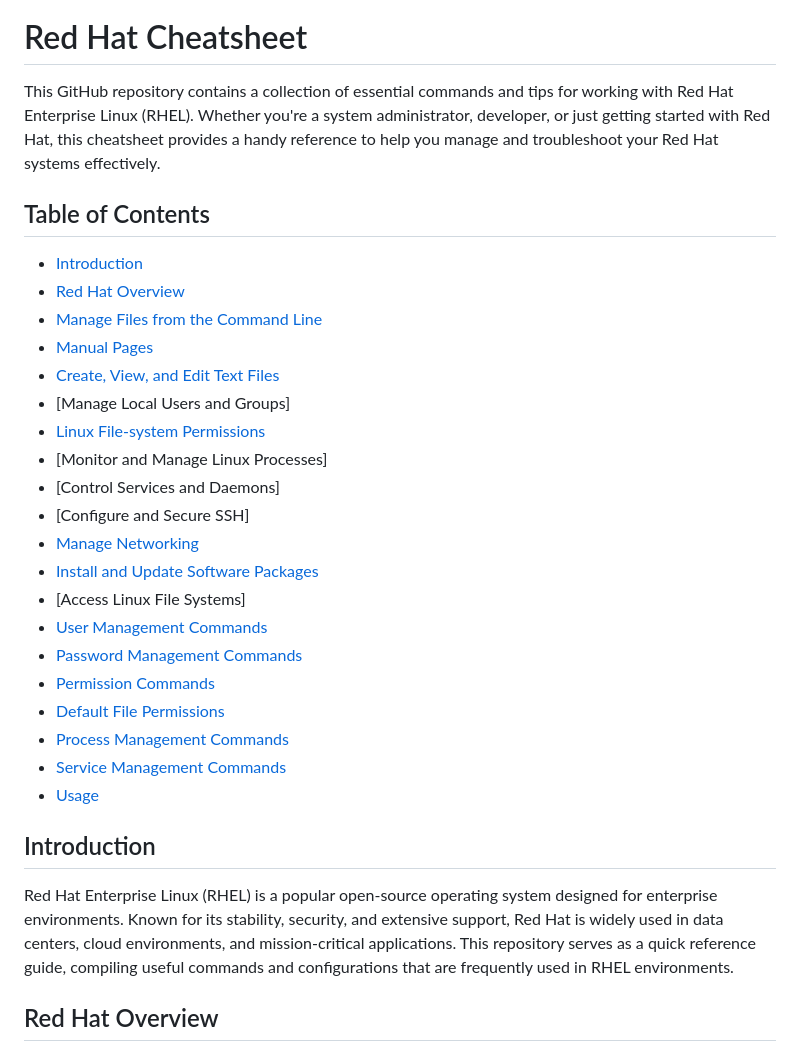
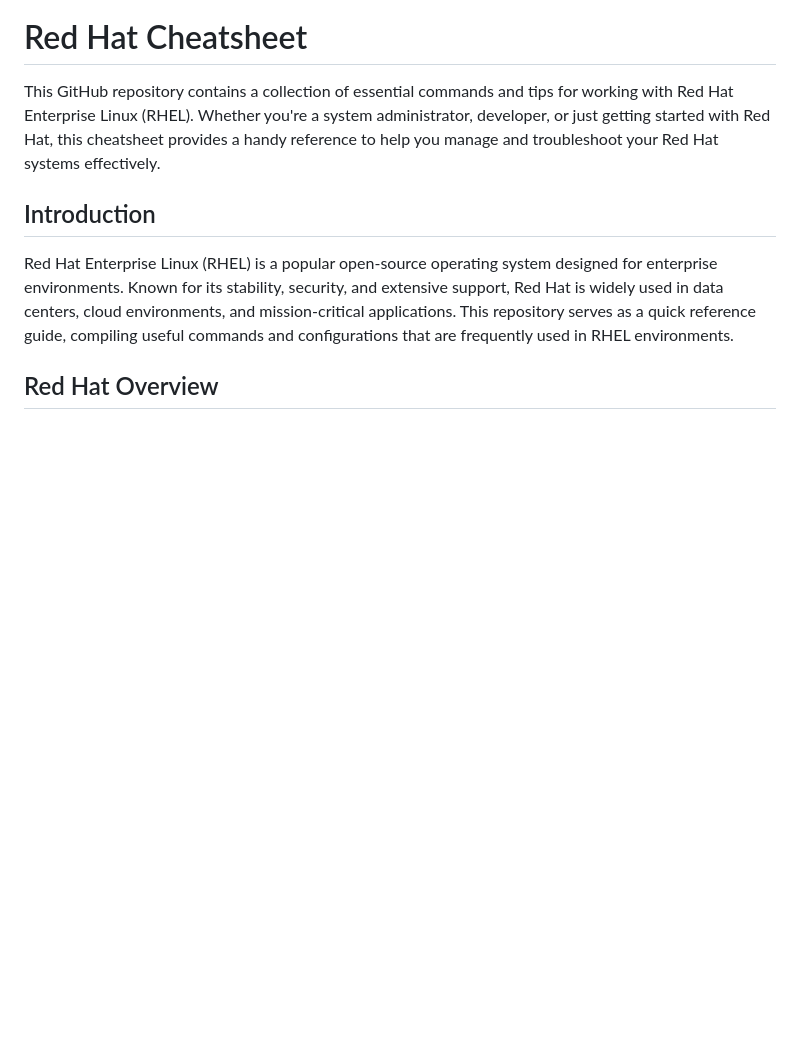
Before and after one commit to bogdanbarbulescu/learning-platform, a Markdown page: data/modules/red-hat.md, the part around the change printed below. GitHub-like rendering; blank space fills up the shorter version.

```diff
--- a/data/modules/red-hat.md
+++ b/data/modules/red-hat.md
@@ -6,28 +2,6 @@
 
 This GitHub repository contains a collection of essential commands and tips for working with Red Hat Enterprise Linux (RHEL). Whether you're a system administrator, developer, or just getting started with Red Hat, this cheatsheet provides a handy reference to help you manage and troubleshoot your Red Hat systems effectively.
 
-## Table of Contents
-
-- [Introduction](#introduction)
-- [Red Hat Overview](#red-hat-overview)
-- [Manage Files from the Command Line](#manage-files-from-the-command-line)
-- [Manual Pages](#manual-pages)
-- [Create, View, and Edit Text Files](#Vim)
-- [Manage Local Users and Groups]
-- [Linux File-system Permissions](#linux-file-system-permissions)
-- [Monitor and Manage Linux Processes]
-- [Control Services and Daemons]
-- [Configure and Secure SSH]
-- [Manage Networking](#networking-commands)
-- [Install and Update Software Packages](#package-management-commands)
-- [Access Linux File Systems]
-- [User Management Commands](#user-management-commands)
-- [Password Management Commands](#password-management-commands)
-- [Permission Commands](#permission-commands)
-- [Default File Permissions](#default-file-permissions)
-- [Process Management Commands](#process-management-commands)
-- [Service Management Commands](#service-management-commands)
-- [Usage](#usage)
 
 
 ## Introduction
```
Also changed, not shown: other parts of data/modules/red-hat.md (+1 -6 lines).
